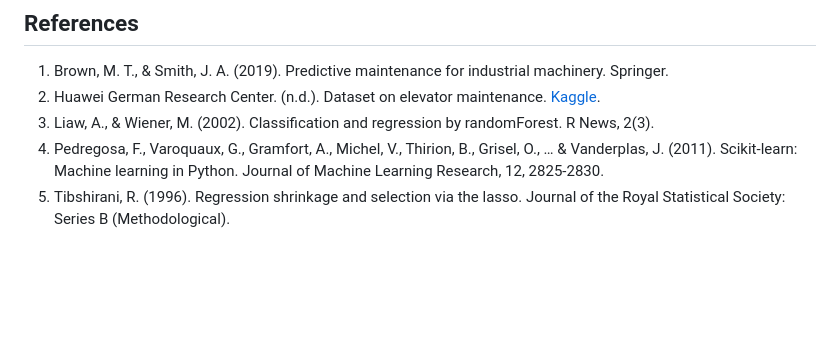
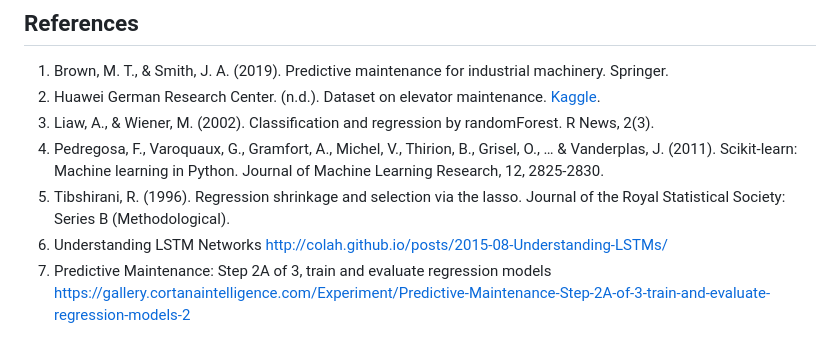
Before and after one commit to HaifaAljundi/FutureFix, a Markdown page: README.md, the part around the change. GitHub-like rendering; blank space fills up the shorter version.

```diff
--- a/README.md
+++ b/README.md
@@ -151,3 +151,5 @@ The project demonstrates the potential of machine learning for predictive mainte
 3. Liaw, A., & Wiener, M. (2002). Classification and regression by randomForest. R News, 2(3).
 4. Pedregosa, F., Varoquaux, G., Gramfort, A., Michel, V., Thirion, B., Grisel, O., … & Vanderplas, J. (2011). Scikit-learn: Machine learning in Python. Journal of Machine Learning Research, 12, 2825-2830.
 5. Tibshirani, R. (1996). Regression shrinkage and selection via the lasso. Journal of the Royal Statistical Society: Series B (Methodological).
+6. Understanding LSTM Networks http://colah.github.io/posts/2015-08-Understanding-LSTMs/
+7. Predictive Maintenance: Step 2A of 3, train and evaluate regression models https://gallery.cortanaintelligence.com/Experiment/Predictive-Maintenance-Step-2A-of-3-train-and-evaluate-regression-models-2
```
